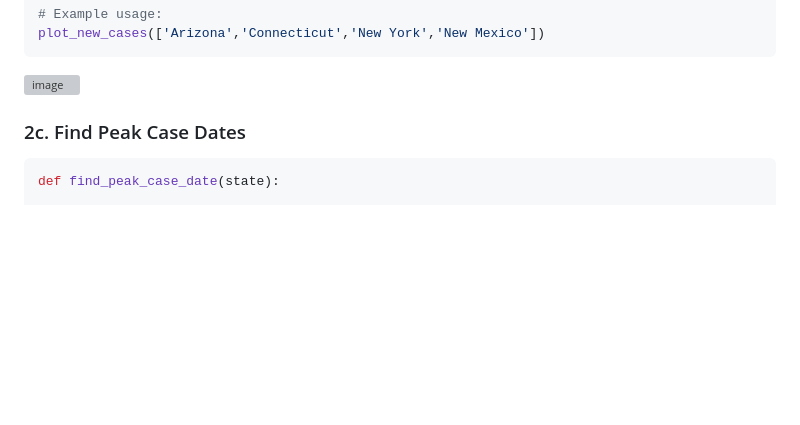
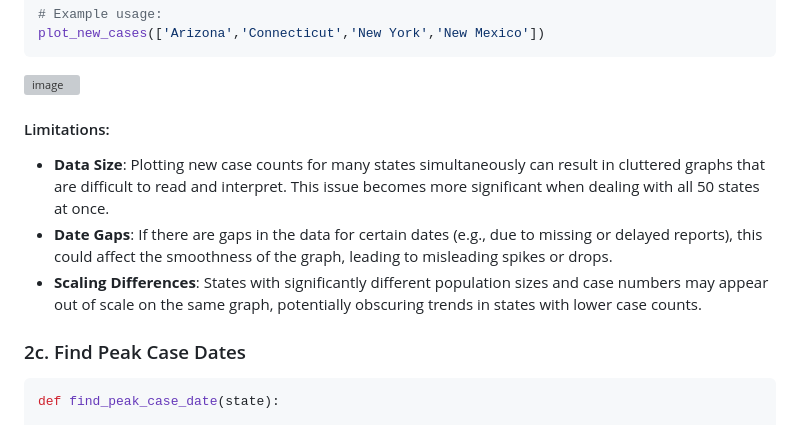
Before and after one commit to ylc22/CB-B-634-Computational-Methods-for-Informatics, a Markdown page: problem_set_0/README.md, the part around the change. Drawn GitHub-style; blank space fills up the shorter version; grey boxes are pictures that could not be loaded.

````diff
--- a/problem_set_0/README.md
+++ b/problem_set_0/README.md
@@ -95,6 +95,12 @@ def plot_new_cases(states):
 plot_new_cases(['Arizona','Connecticut','New York','New Mexico'])
 ```
 ![image](https://github.com/user-attachments/assets/eed76ca6-39d6-4dfc-b3b2-bb20c9bcd8f4)
+
+#### Limitations:
+- **Data Size**: Plotting new case counts for many states simultaneously can result in cluttered graphs that are difficult to read and interpret. This issue becomes more significant when dealing with all 50 states at once.
+- **Date Gaps**: If there are gaps in the data for certain dates (e.g., due to missing or delayed reports), this could affect the smoothness of the graph, leading to misleading spikes or drops.
+- **Scaling Differences**: States with significantly different population sizes and case numbers may appear out of scale on the same graph, potentially obscuring trends in states with lower case counts.
+
 
 ### 2c. Find Peak Case Dates
 
````
